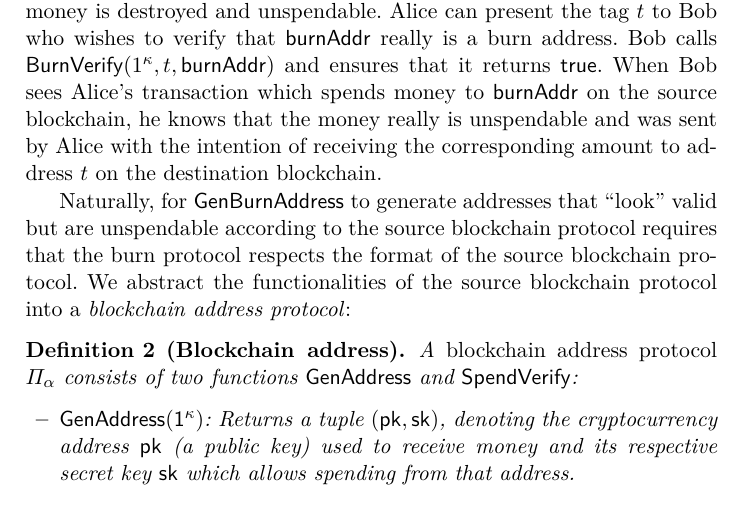
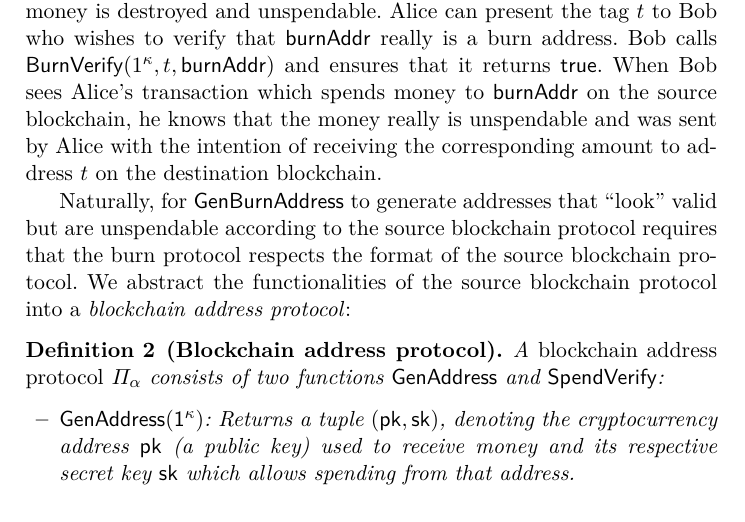
Before and after one commit to decrypto-org/burn-paper, a LaTeX paper (burn.tex, which reads definition.tex): part of page 4 of 12, cut so that both start at the same text. Compiled offline with pdfLaTeX.

Commit message:
Add missing word to definition

```diff
--- a/definition.tex
+++ b/definition.tex
@@ -16,7 +16,7 @@ Intuitively, the protocol works as follows. If Alice wishes to burn coins on a s
 
 Naturally, for $\GenBurnAddress$ to generate addresses that ``look'' valid but are unspendable according to the source blockchain protocol requires that the burn protocol respects the format of the source blockchain protocol. We abstract the functionalities of the source blockchain protocol into a \emph{blockchain address protocol}:
 
-\begin{definition}[Blockchain address]
+\begin{definition}[Blockchain address protocol]
   A \emph{blockchain address protocol} $\Pi_\alpha$ consists of two functions $\sf{GenAddress}$ and $\sf{SpendVerify}$:
 
   \begin{itemize}
```
